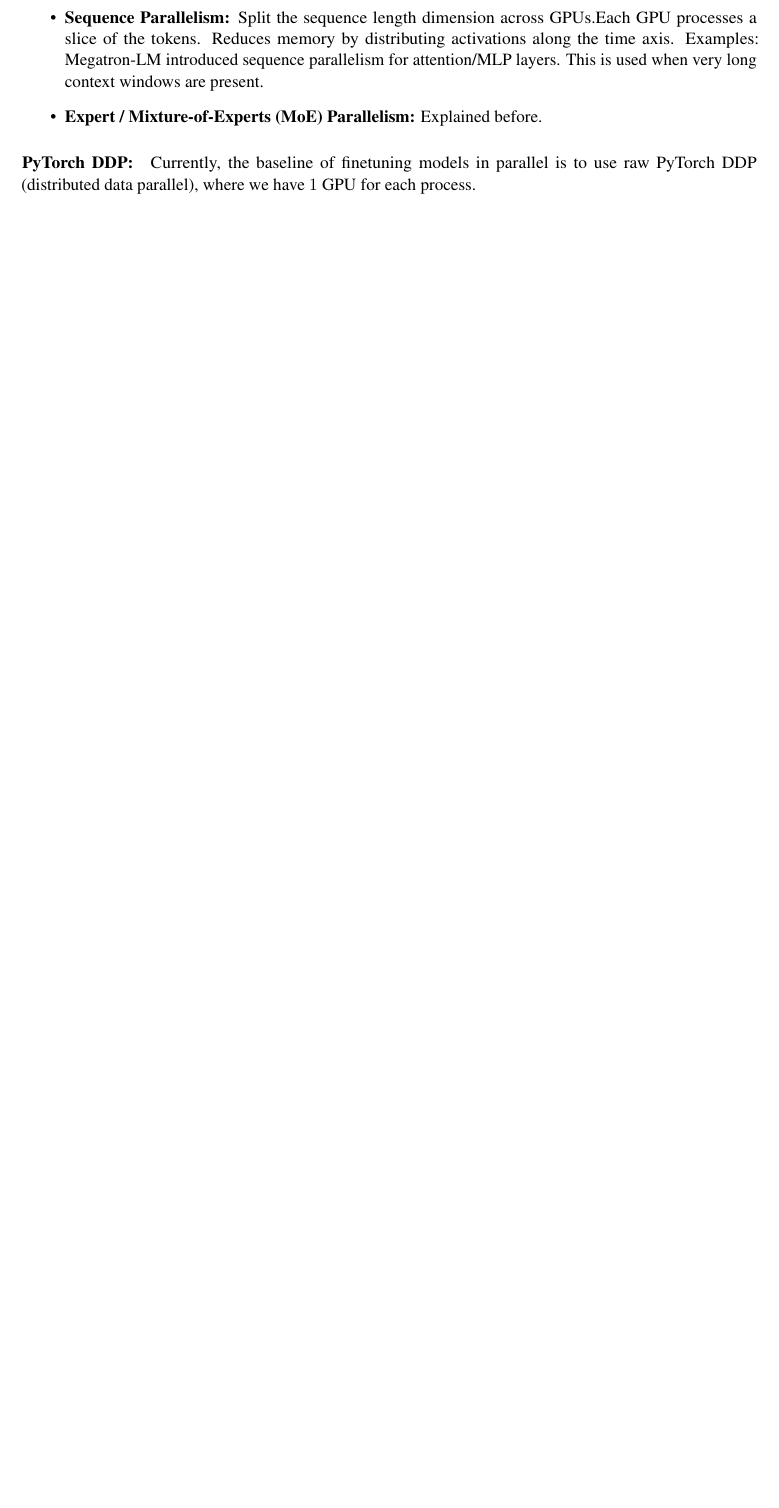
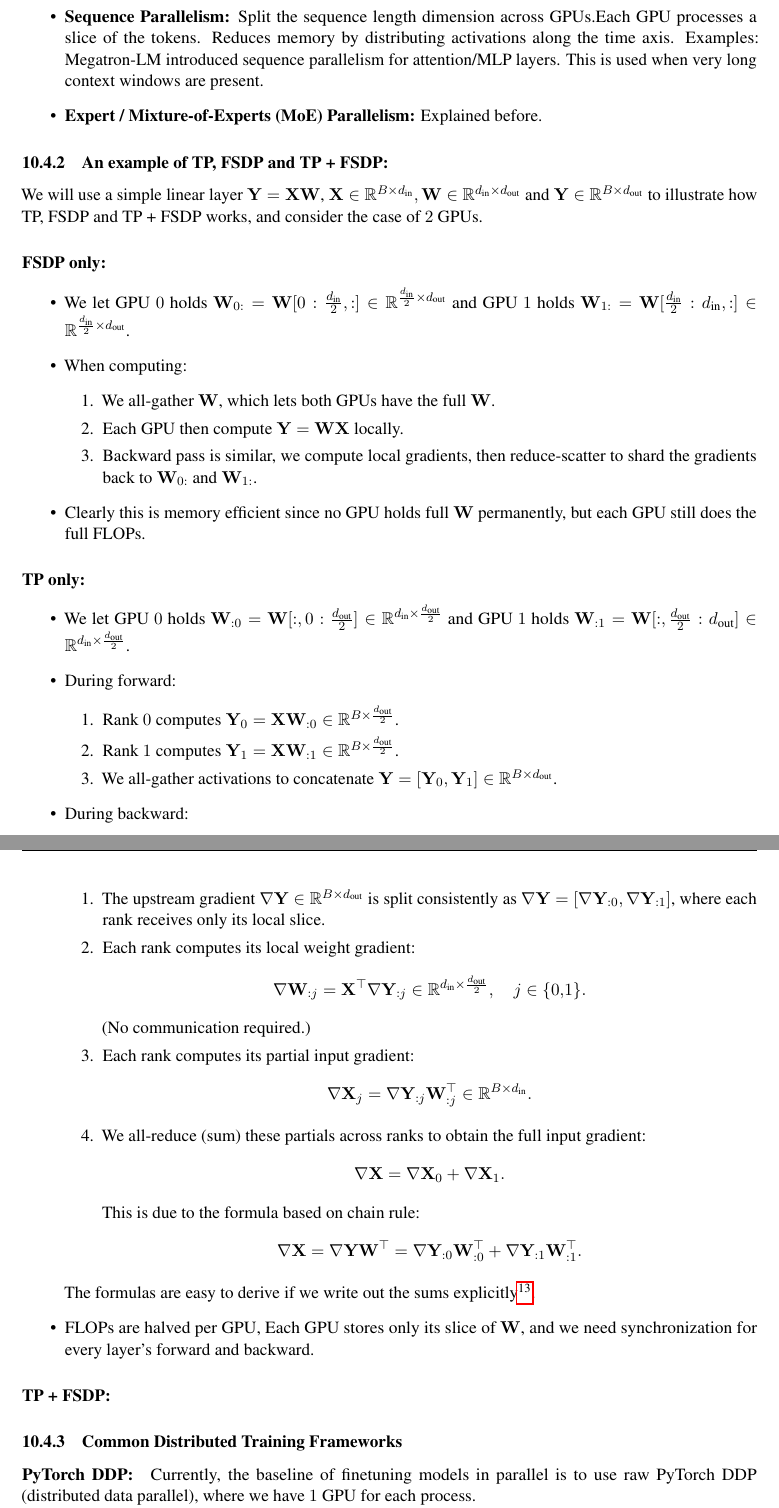
Before and after one commit to hanminlli/My-LLM-handbook, a LaTeX document (Tricks.tex): part of page 31 of 58 before the commit and two parts of pages 31 and 32 of 59 after it, the two joined at a grey line, cut so that both start at the same text, the shorter picture padded with empty space. Compiled offline with pdfLaTeX.

Commit message:
Add examples of TP and FSDP

```diff
--- a/Tricks.tex
+++ b/Tricks.tex
@@ -1541,6 +1548,62 @@ There are different types of parallelism, such as
 \end{itemize}
 
 
+\subsubsection{An example of TP, FSDP and TP + FSDP:}
+We will use a simple linear layer $\mY = \mX\mW$, $\mX \in \R^{B \times \din}, \mW \in \R^{\din \times \dout}$ and $\mY \in \R^{B \times \dout}$ to illustrate how TP, FSDP and TP + FSDP works, and consider the case of $2$ GPUs.
+
+\paragraph{FSDP only:}
+\begin{itemize}
+  \item We let GPU $0$ holds $\mW_{0:} = \mW[0:\frac{\din}{2}, :] \in \R^{\frac{\din}{2} \times \dout}$ and GPU $1$ holds $\mW_{1:} = \mW[\frac{\din}{2}:\din, :] \in \R^{\frac{\din}{2} \times \dout}$.
+  \item When computing:
+  \begin{enumerate}
+    \item We all-gather $\mW$, which lets both GPUs have the full $\mW$.
+    \item Each GPU then compute $\mY = \mW\mX$ locally.
+    \item Backward pass is similar, we compute local gradients, then reduce-scatter to shard the gradients back to $\mW_{0:}$ and $\mW_{1:}$.
+  \end{enumerate}
+
+  \item Clearly this is memory efficient since no GPU holds full $\mW$ permanently, but each GPU still does the full FLOPs.
+\end{itemize}
+
+
+\paragraph{TP only:}
+\begin{itemize}
+  \item We let GPU $0$ holds $\mW_{:0} = \mW[:, 0: \frac{\dout}{2}] \in \R^{\din \times \frac{\dout}{2}}$ and GPU $1$ holds $\mW_{:1} = \mW[:, \frac{\dout}{2} : \dout] \in \R^{\din \times \frac{\dout}{2}}$.
+
+  \item During forward:
+  \begin{enumerate}
+    \item Rank $0$ computes $\mY_0 = \mX\mW_{:0} \in \R^{B \times \frac{\dout}{2}}$.
+    \item Rank $1$ computes $\mY_1 = \mX\mW_{:1} \in \R^{B \times \frac{\dout}{2}}$.
+    \item We all-gather activations to concatenate $\mY = [\mY_0, \mY_1] \in \R^{B \times \dout}$.
+  \end{enumerate}
+
+  \item During backward:
+  \begin{enumerate}
+    \item The upstream gradient $\nabla \mY \in \R^{B \times \dout}$ is split consistently as $\nabla \mY = [\nabla \mY_{:0}, \nabla \mY_{:1}]$, where each rank receives only its local slice.
+    \item Each rank computes its local weight gradient:
+    \[ \nabla \mW_{:j} = \mX^\top \nabla \mY_{:j} \in \R^{\din \times \frac{\dout}{2}}, \quad j \in \{0,1\}. \](No communication required.)
+
+    \item Each rank computes its partial input gradient:
+    \[ \nabla \mX_j = \nabla \mY_{:j} \mW_{:j}^\top \in \R^{B \times \din}. \]
+
+    \item We all-reduce (sum) these partials across ranks to obtain the full input gradient:
+    \[
+        \nabla \mX = \nabla \mX_0 + \nabla \mX_1.
+    \]
+    This is due to the formula based on chain rule:
+    \[
+      \nabla \mX = \nabla \mY \mW^\top = \nabla \mY_{:0} \mW_{:0}^\top + \nabla \mY_{:1} \mW_{:1}^\top.
+    \]
+  \end{enumerate}
+  The formulas are easy to derive if we write out the sums explicitly\footnote{A simple way of derivation would be to focus directly on the dimensions.}.
+
+  \item FLOPs are halved per GPU, Each GPU stores only its slice of $\mW$, and we need synchronization for every layer's forward and backward.
+\end{itemize}
+
+
+\paragraph{TP + FSDP:}
+
+
+\subsubsection{Common Distributed Training Frameworks}
 \paragraph{PyTorch DDP:}
 Currently, the baseline of finetuning models in parallel is to use raw PyTorch DDP (distributed data parallel), where we have $1$ GPU for each process.
 
```
Also changed, not shown: Tricks.pdf, Tricks.tex (11 more changed lines).
